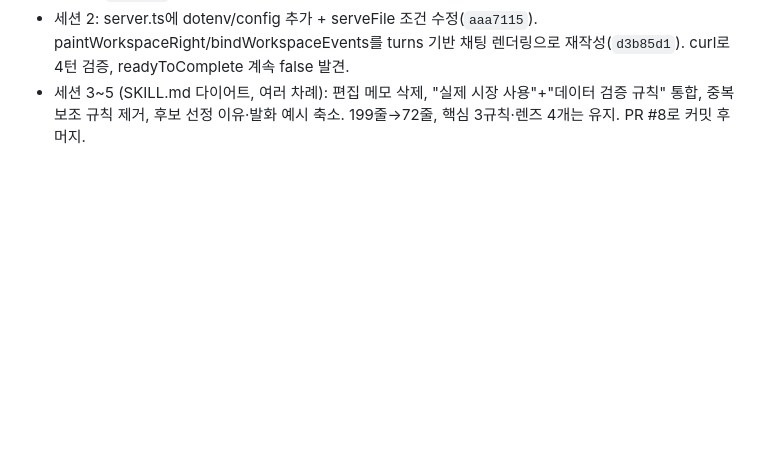
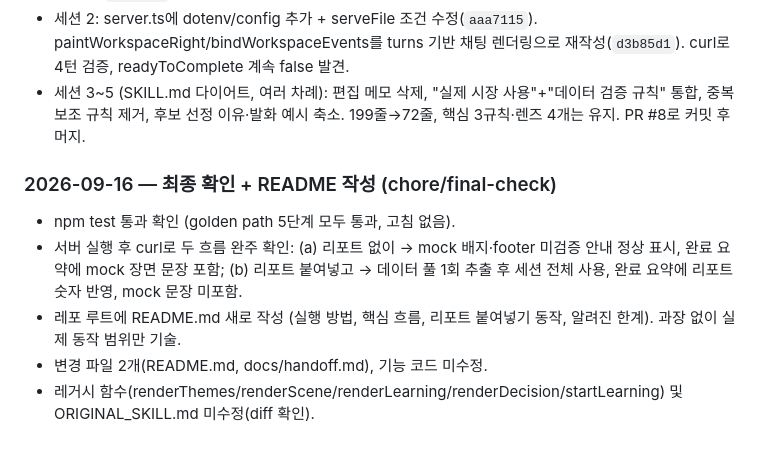
Before and after one commit to JiiminHa/InvestLens, a Markdown page: docs/handoff.md, the part around the change. Drawn GitHub-style; blank space fills up the shorter version.

Commit message:
docs: 최종 확인 + README 작성 (chore/final-check)

```diff
--- a/docs/handoff.md
+++ b/docs/handoff.md
@@ -87,3 +87,11 @@
 - 세션 1: server.ts의 mockCoachTurn/mockCoachSummary import 제거, mock/real 배지 환경변수 연동(당시 조건 버그 있었음, 후속 수정됨), 콘솔 로깅. 타입 에러 정리(LearningSession import, readyToComplete 필드, MarketSceneFixture 중복 타입, seed.ts 필드, 죽은 server-coach-mock.ts 삭제)까지 `ce64d8b`로 커밋, npm test 통과.
 - 세션 2: server.ts에 dotenv/config 추가 + serveFile 조건 수정(`aaa7115`). paintWorkspaceRight/bindWorkspaceEvents를 turns 기반 채팅 렌더링으로 재작성(`d3b85d1`). curl로 4턴 검증, readyToComplete 계속 false 발견.
 - 세션 3~5 (SKILL.md 다이어트, 여러 차례): 편집 메모 삭제, "실제 시장 사용"+"데이터 검증 규칙" 통합, 중복 보조 규칙 제거, 후보 선정 이유·발화 예시 축소. 199줄→72줄, 핵심 3규칙·렌즈 4개는 유지. PR #8로 커밋 후 머지.
+
+### 2026-09-16 — 최종 확인 + README 작성 (chore/final-check)
+
+- npm test 통과 확인 (golden path 5단계 모두 통과, 고침 없음).
+- 서버 실행 후 curl로 두 흐름 완주 확인: (a) 리포트 없이 → mock 배지·footer 미검증 안내 정상 표시, 완료 요약에 mock 장면 문장 포함; (b) 리포트 붙여넣고 → 데이터 풀 1회 추출 후 세션 전체 사용, 완료 요약에 리포트 숫자 반영, mock 문장 미포함.
+- 레포 루트에 README.md 새로 작성 (실행 방법, 핵심 흐름, 리포트 붙여넣기 동작, 알려진 한계). 과장 없이 실제 동작 범위만 기술.
+- 변경 파일 2개(README.md, docs/handoff.md), 기능 코드 미수정.
+- 레거시 함수(renderThemes/renderScene/renderLearning/renderDecision/startLearning) 및 ORIGINAL_SKILL.md 미수정(diff 확인).
```
Also changed, not shown: README.md (added, +38 -0 lines).
